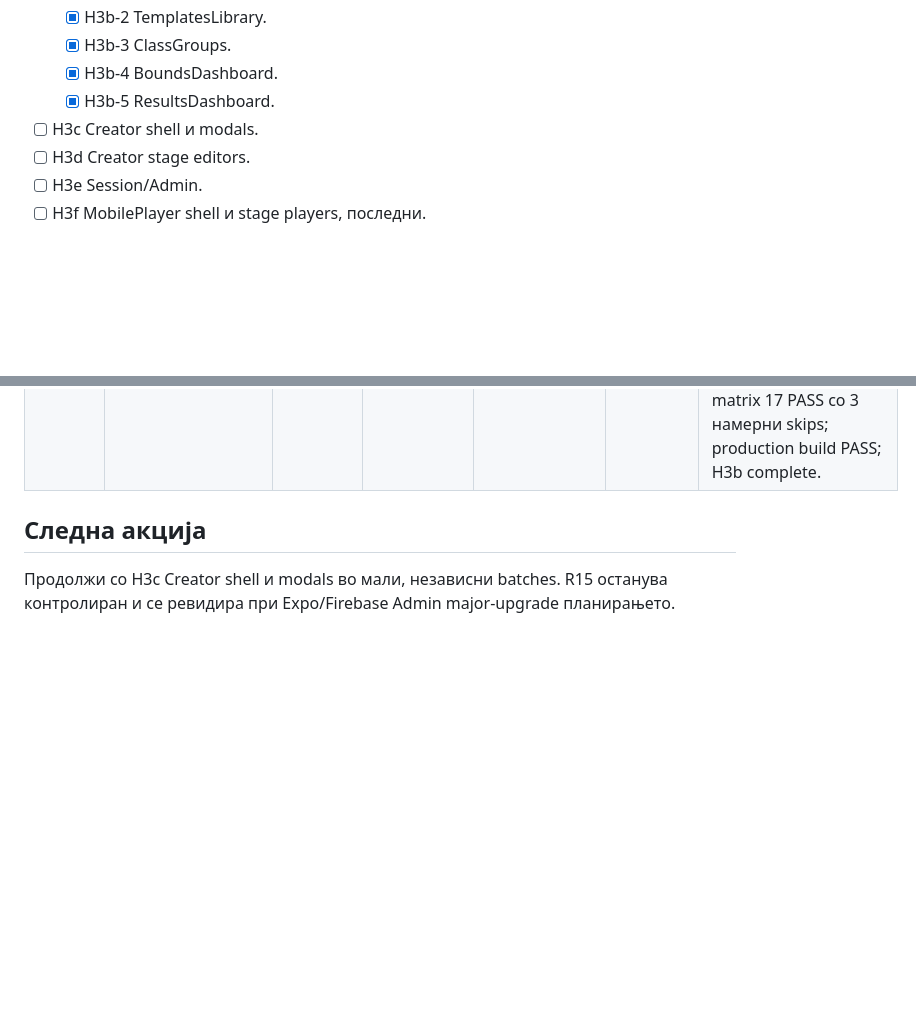
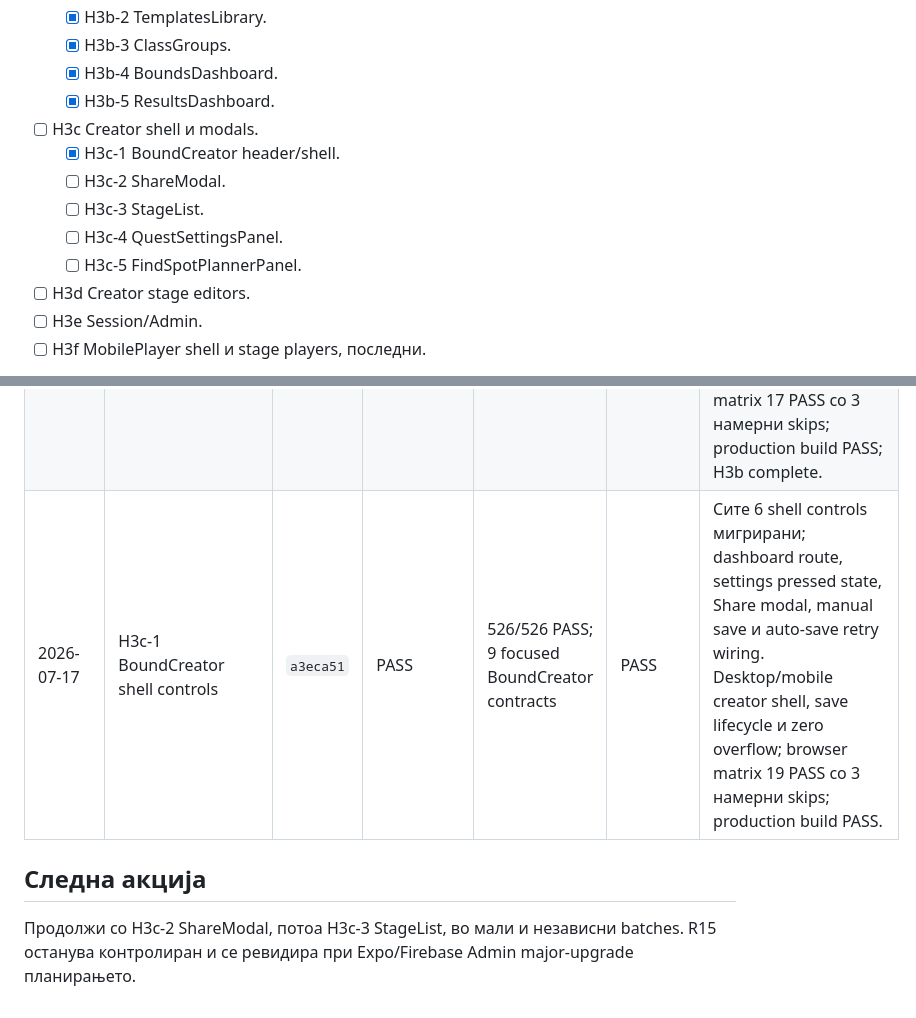
Before and after one commit to igorbogdanoski/ActionBountMKD-Pro, a Markdown page: docs/HARDENING_EXECUTION_LEDGER.md, 2 parts joined by grey strips. Rendered like a GitHub page; blank space fills up the shorter version.

Commit message:
docs: record h3c creator shell plan

```diff
--- a/docs/HARDENING_EXECUTION_LEDGER.md
+++ b/docs/HARDENING_EXECUTION_LEDGER.md
@@ -92,6 +92,11 @@ Batch-от е затворен само кога:
   - [x] H3b-4 BoundsDashboard.
   - [x] H3b-5 ResultsDashboard.
 - [ ] H3c Creator shell и modals.
+  - [x] H3c-1 BoundCreator header/shell.
+  - [ ] H3c-2 ShareModal.
+  - [ ] H3c-3 StageList.
+  - [ ] H3c-4 QuestSettingsPanel.
+  - [ ] H3c-5 FindSpotPlannerPanel.
 - [ ] H3d Creator stage editors.
 - [ ] H3e Session/Admin.
 - [ ] H3f MobilePlayer shell и stage players, последни.
@@ -183,7 +188,8 @@ Batch-от е затворен само кога:
 | 2026-07-17 | H3b-3 ClassGroups controls + safe delete | `370cefc` | PASS | 516/516 PASS; 3 focused contracts | PASS | Сите 8 control patterns мигрирани; group/assignment pressed semantics, create/student persistence и native confirm заменет со Modal. Desktop/mobile create-cancel-delete lifecycle и zero overflow; browser matrix 13 PASS со 3 намерни skips; production build PASS. |
 | 2026-07-17 | H3b-4 BoundsDashboard quest controls | `2601175` | PASS | 519/519 PASS; 6 focused contracts | PASS | Сите 11 raw controls мигрирани; favorite/offline pressed persistence, AI/live/quest-limit gates, exact play/edit routes и noopener player tab. Desktop/mobile quest toggles + cancel/confirm delete и zero overflow; browser matrix 15 PASS со 3 намерни skips; production build PASS. |
 | 2026-07-17 | H3b-5 ResultsDashboard controls + exports | `d1878f4` | PASS | 522/522 PASS; 6 focused contracts | PASS | Сите 6 control patterns мигрирани; semantic tablist, Pro fetch gate, weak-spot navigation, rubric review, disabled empty exports и CSV object-URL cleanup. Desktop/mobile tab/export state и zero overflow; browser matrix 17 PASS со 3 намерни skips; production build PASS; H3b complete. |
+| 2026-07-17 | H3c-1 BoundCreator shell controls | `a3eca51` | PASS | 526/526 PASS; 9 focused BoundCreator contracts | PASS | Сите 6 shell controls мигрирани; dashboard route, settings pressed state, Share modal, manual save и auto-save retry wiring. Desktop/mobile creator shell, save lifecycle и zero overflow; browser matrix 19 PASS со 3 намерни skips; production build PASS. |
 
 ## Следна акција
 
-Продолжи со H3c Creator shell и modals во мали, независни batches. R15 останува контролиран и се ревидира при Expo/Firebase Admin major-upgrade планирањето.
+Продолжи со H3c-2 ShareModal, потоа H3c-3 StageList, во мали и независни batches. R15 останува контролиран и се ревидира при Expo/Firebase Admin major-upgrade планирањето.
```
